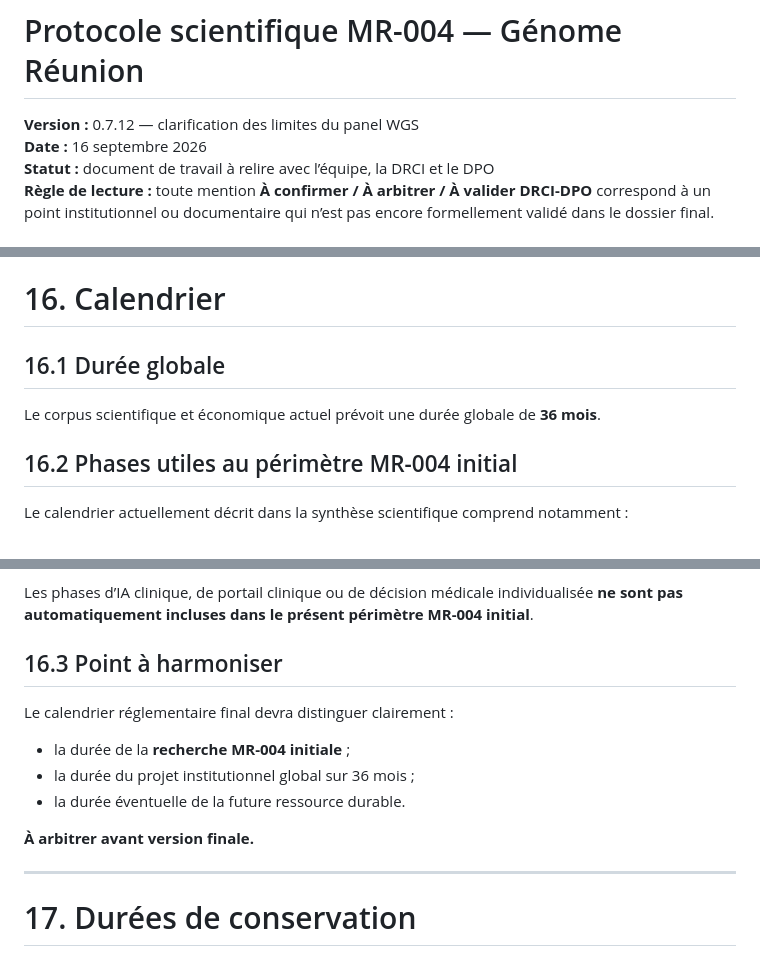
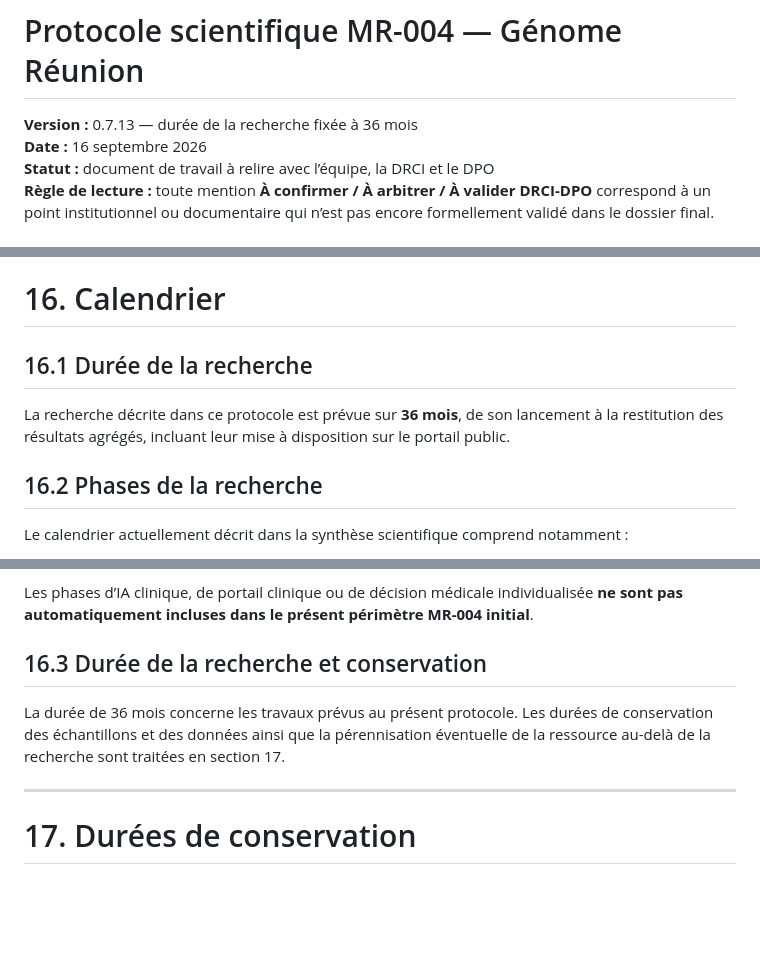
Before and after one commit to patrick-mun/Genome-Reunion-page, a Markdown page: cnil-mr004/01_dossier_mr004/01_protocole_scientifique_mr004.md, 3 parts joined by grey strips. GitHub-like rendering; blank space fills up the shorter version.

Commit message:
Fixer la durée de la recherche à 36 mois et clarifier le calendrier (v0.7.13)

```diff
--- a/cnil-mr004/01_dossier_mr004/01_protocole_scientifique_mr004.md
+++ b/cnil-mr004/01_dossier_mr004/01_protocole_scientifique_mr004.md
@@ -1,6 +1,6 @@
 # Protocole scientifique MR-004 — Génome Réunion
 
-**Version :** 0.7.12 — clarification des limites du panel WGS
+**Version :** 0.7.13 — durée de la recherche fixée à 36 mois
 **Date :** 16 septembre 2026
 **Statut :** document de travail à relire avec l’équipe, la DRCI et le DPO
 **Règle de lecture :** toute mention **À confirmer / À arbitrer / À valider DRCI-DPO** correspond à un point institutionnel ou documentaire qui n’est pas encore formellement validé dans le dossier final.
@@ -741,11 +741,11 @@ Toute traduction clinique nécessitera des données cliniques, pharmacologiques
 
 # 16. Calendrier
 
-## 16.1 Durée globale
+## 16.1 Durée de la recherche
 
-Le corpus scientifique et économique actuel prévoit une durée globale de **36 mois**.
+La recherche décrite dans ce protocole est prévue sur **36 mois**, de son lancement à la restitution des résultats agrégés, incluant leur mise à disposition sur le portail public.
 
-## 16.2 Phases utiles au périmètre MR-004 initial
+## 16.2 Phases de la recherche
 
 Le calendrier actuellement décrit dans la synthèse scientifique comprend notamment :
 
@@ -758,15 +758,9 @@ Le calendrier actuellement décrit dans la synthèse scientifique comprend notam
 
 Les phases d’IA clinique, de portail clinique ou de décision médicale individualisée **ne sont pas automatiquement incluses dans le présent périmètre MR-004 initial**.
 
-## 16.3 Point à harmoniser
+## 16.3 Durée de la recherche et conservation
 
-Le calendrier réglementaire final devra distinguer clairement :
-
-- la durée de la **recherche MR-004 initiale** ;
-- la durée du projet institutionnel global sur 36 mois ;
-- la durée éventuelle de la future ressource durable.
-
-**À arbitrer avant version finale.**
+La durée de 36 mois concerne les travaux prévus au présent protocole. Les durées de conservation des échantillons et des données ainsi que la pérennisation éventuelle de la ressource au-delà de la recherche sont traitées en section 17.
 
 ---
 
```
Also changed, not shown: other parts of cnil-mr004/01_dossier_mr004/01_protocole_scientifique_mr004.md (+4 -4 lines).
